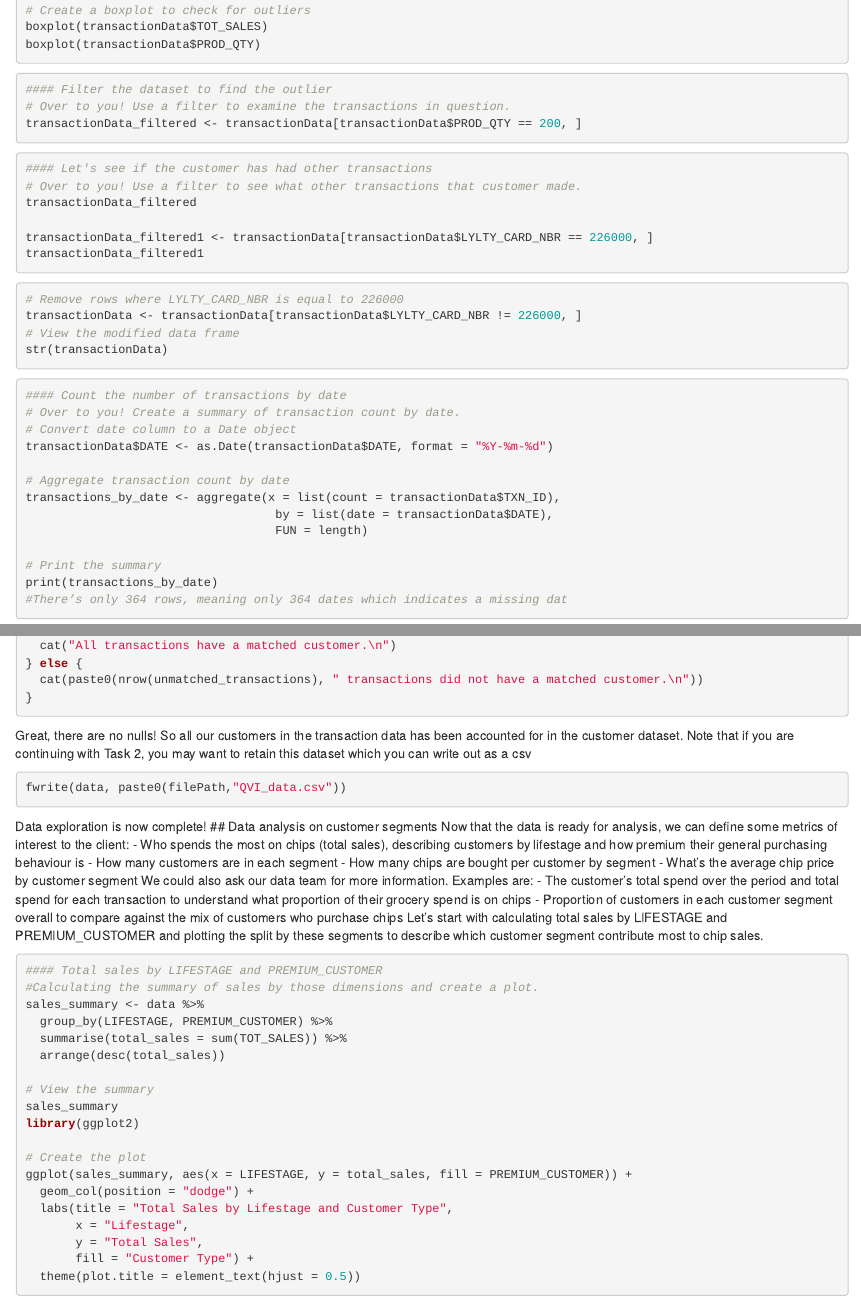
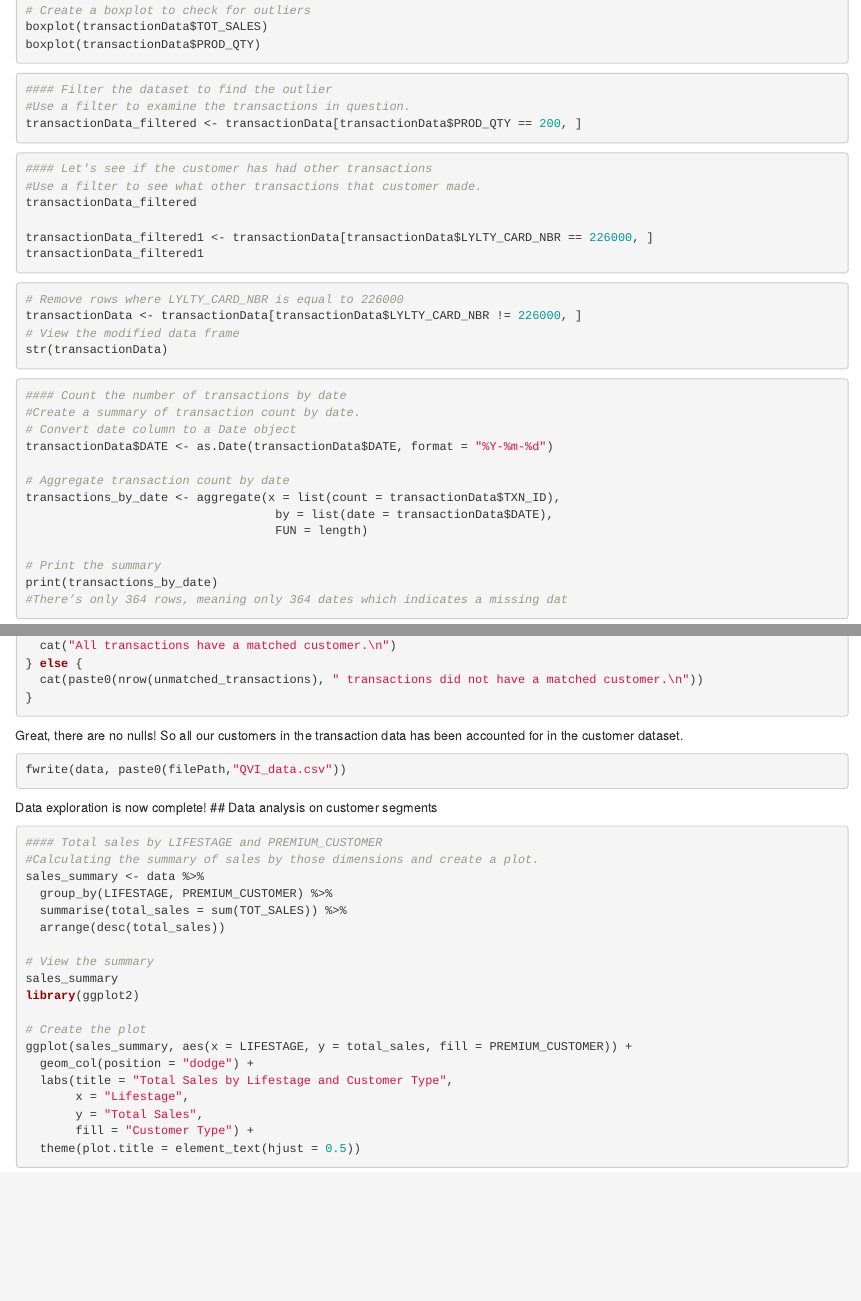
Before and after one commit to kunalrathod96/EDA-in-Rstudio, an R Markdown document (EDA -quantium.rmd): the page in a window 1100 px wide, from 1040 px down, and a second part further down, joined at a grey line. Rendered offline with R 4.5, knitr and Pandoc, with nearby package versions; the code chunks are not run, so their results and figures are left out.

Commit message:
Update EDA -quantium.rmd

````diff
--- a/EDA -quantium.rmd
+++ b/EDA -quantium.rmd
@@ -78,13 +78,13 @@ boxplot(transactionData$PROD_QTY)
 
 ```{r }
 #### Filter the dataset to find the outlier
-# Over to you! Use a filter to examine the transactions in question.
+#Use a filter to examine the transactions in question.
 transactionData_filtered <- transactionData[transactionData$PROD_QTY == 200, ]
 ```
 
 ```{r}
 #### Let's see if the customer has had other transactions
-# Over to you! Use a filter to see what other transactions that customer made.
+#Use a filter to see what other transactions that customer made.
 transactionData_filtered
 
 transactionData_filtered1 <- transactionData[transactionData$LYLTY_CARD_NBR == 226000, ]
@@ -101,7 +101,7 @@ str(transactionData)
 
 ```{r}
 #### Count the number of transactions by date
-# Over to you! Create a summary of transaction count by date.
+#Create a summary of transaction count by date.
 # Convert date column to a Date object
 transactionData$DATE <- as.Date(transactionData$DATE, format = "%Y-%m-%d")
 
@@ -262,28 +262,13 @@ if (nrow(unmatched_transactions) == 0) {
 ```
 Great, there are no nulls! So all our customers in the transaction data has been
 accounted for in the customer dataset.
-Note that if you are continuing with Task 2, you may want to retain this dataset
-which you can write out as a csv
+
 ```{r Code to save dataset as a csv}
 fwrite(data, paste0(filePath,"QVI_data.csv"))
 ```
 Data exploration is now complete!
 ## Data analysis on customer segments
-Now that the data is ready for analysis, we can define some metrics of interest to
-the client:
-- Who spends the most on chips (total sales), describing customers by lifestage and
-how premium their general purchasing behaviour is
-- How many customers are in each segment
-- How many chips are bought per customer by segment
-- What's the average chip price by customer segment
-We could also ask our data team for more information. Examples are:
-- The customer's total spend over the period and total spend for each transaction
-to understand what proportion of their grocery spend is on chips
-- Proportion of customers in each customer segment overall to compare against the
-mix of customers who purchase chips
-Let's start with calculating total sales by LIFESTAGE and PREMIUM_CUSTOMER and
-plotting the split by these segments to describe which customer segment contribute
-most to chip sales.
+
 ```{r fig.width = 10, fig.align = "center"}
 #### Total sales by LIFESTAGE and PREMIUM_CUSTOMER
 #Calculating the summary of sales by those dimensions and create a plot.
````
